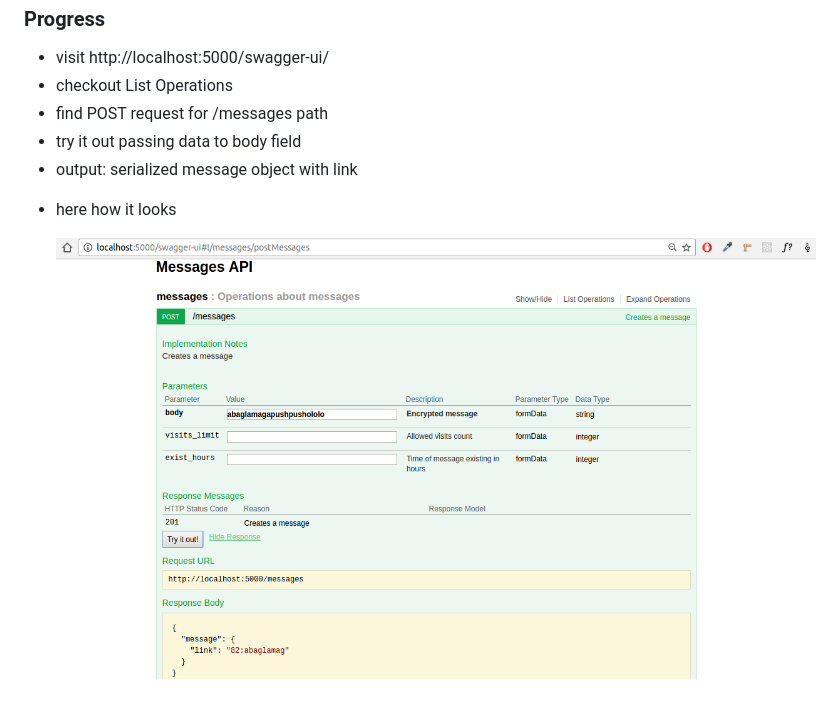
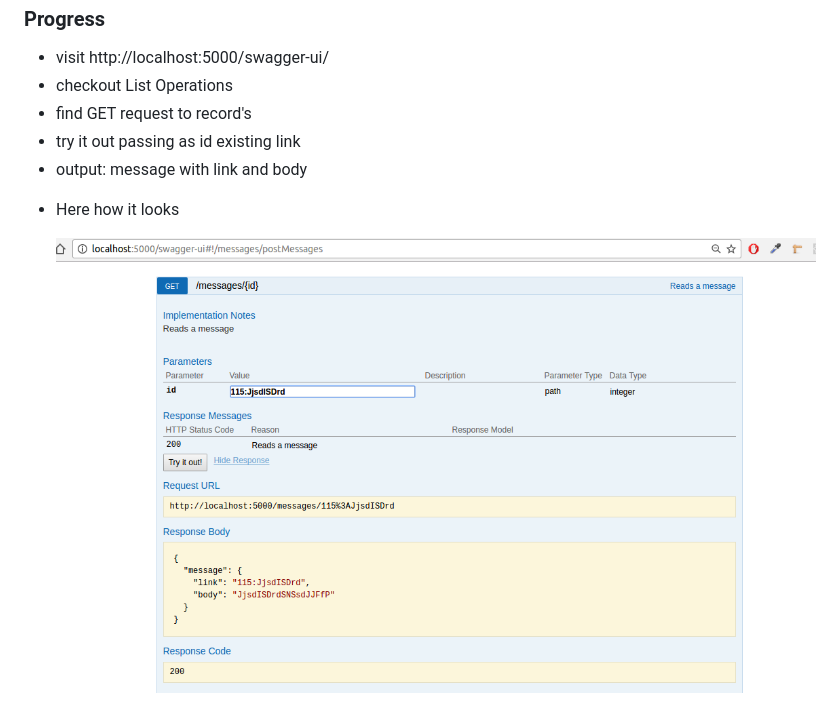
Before and after one commit to AlexPurhalo/kottans-ruby-2016-back, a Markdown page: README.md, the part around the change. Drawn GitHub-style; pictures changed too: guide/read-single-message.png (added).

Commit message:
render-of-single-message-data

```diff
--- a/README.md
+++ b/README.md
@@ -8,11 +8,11 @@
 <ul>
     <li>visit http://localhost:5000/swagger-ui/</li>
     <li>checkout List Operations</li>
-    <li>find POST request for /messages path</li>
-    <li>try it out passing data to body field</li>
-    <li>output: serialized message object with link</li>
+    <li>find GET request to record's</li>
+    <li>try it out passing as id existing link</li>
+    <li>output: message with link and body</li>
     <li>
-        <p>here how it looks</p>
-        <img src="https://raw.githubusercontent.com/AlexPurhalo/kottans-ruby-2016-back/master/guide/data-serialize.png"/>
+        <p>Here how it looks</p>
+        <img src="https://raw.githubusercontent.com/AlexPurhalo/kottans-ruby-2016-back/master/guide/read-single-message.png"/>
     </li>
 </ul>
```
Also changed, not shown: 5 other files.
